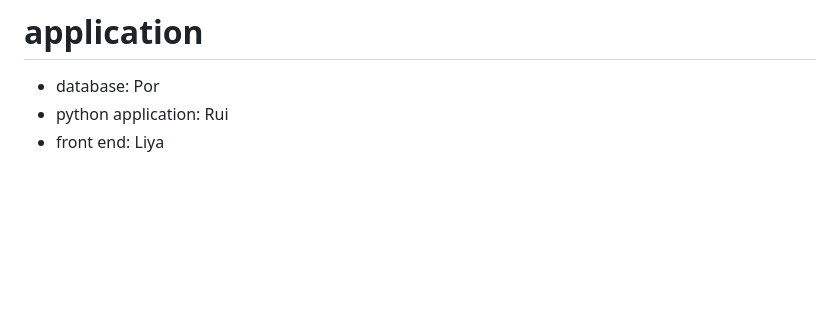
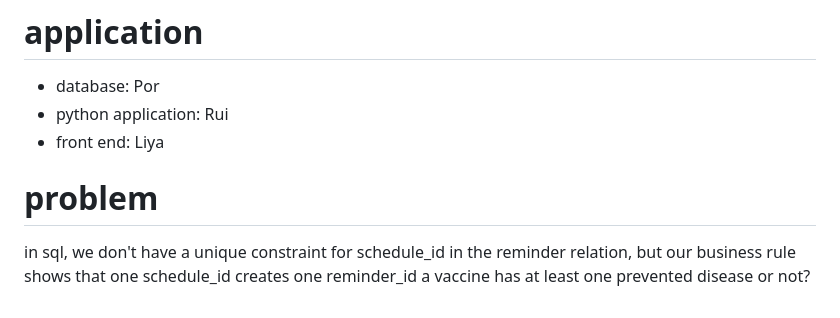
Before and after one commit to Rui-Xu1210/9120-assignment, a Markdown page: README.md, the part around the change. Drawn GitHub-style; blank space fills up the shorter version.

```diff
--- a/README.md
+++ b/README.md
@@ -94,3 +94,7 @@ A sensible first step is to verify this workflow in the database with sample dat
 - database: Por
 - python application: Rui
 - front end: Liya
+
+# problem
+in sql, we don't have a unique constraint for schedule_id in the reminder relation, but our business rule shows that one schedule_id creates one reminder_id
+a vaccine has at least one prevented disease or not?
```
